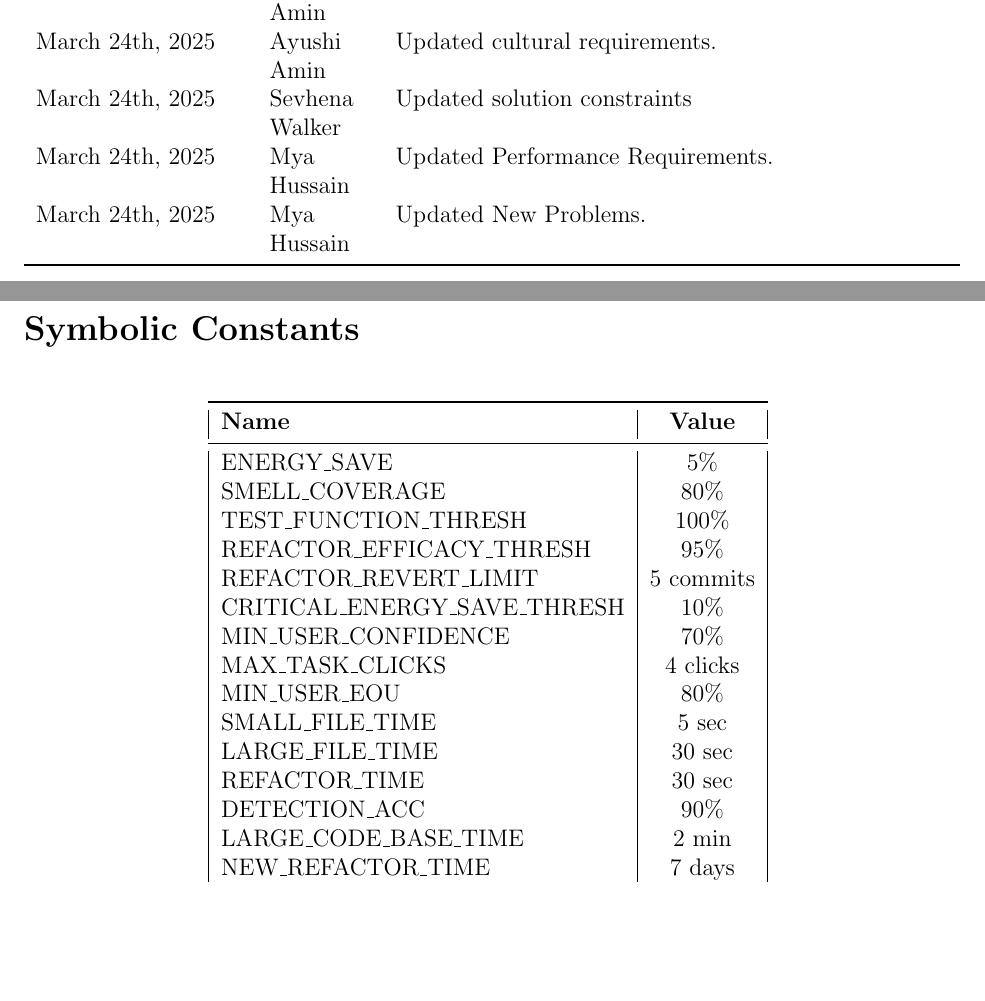
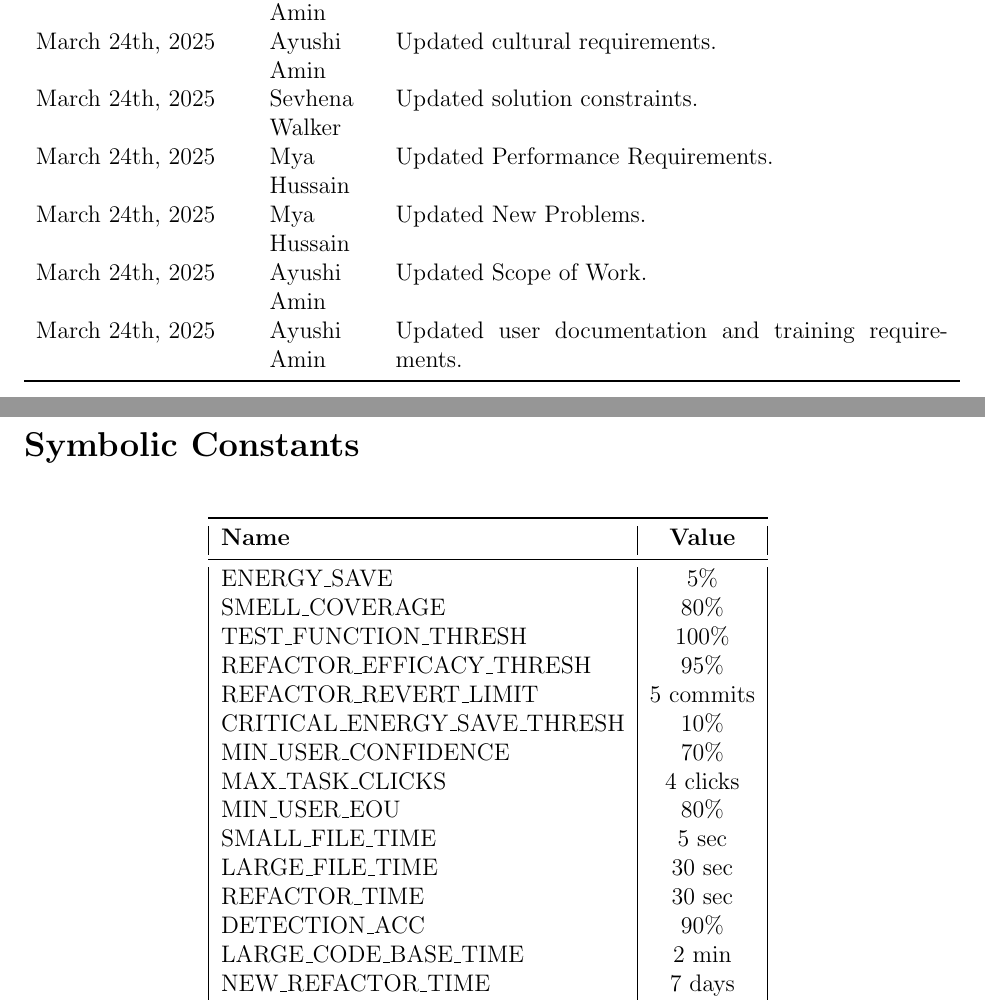
Before and after one commit to ssm-lab/capstone--source-code-optimizer, a LaTeX document (docs/SRS/SRS.tex): two parts of pages 5 and 6 of 59, joined at a grey line, cut so that both start at the same text, the shorter picture padded with empty space. Compiled offline with pdfLaTeX.

Commit message:
Updated revision table for srs (#525)

```diff
--- a/docs/SRS/SRS.tex
+++ b/docs/SRS/SRS.tex
@@ -75,10 +75,12 @@ describing software}
   March 24th, 2025 & All & Updated and added functional requirements. \\
   March 24th, 2025 & Mya Hussain & Updated Usability and Humanity Requirements. \\
   March 24th, 2025 & Ayushi Amin & Updated maintainability and support requirements. \\
-  March 24th, 2025 & Ayushi Amin & Updated cultural requirements.\\
-  March 24th, 2025 & Sevhena Walker & Updated solution constraints\\
+  March 24th, 2025 & Ayushi Amin & Updated cultural requirements. \\
+  March 24th, 2025 & Sevhena Walker & Updated solution constraints. \\
   March 24th, 2025 & Mya Hussain & Updated Performance Requirements. \\
   March 24th, 2025 & Mya Hussain & Updated New Problems. \\
+  March 24th, 2025 & Ayushi Amin & Updated Scope of Work. \\
+  March 24th, 2025 & Ayushi Amin & Updated user documentation and training requirements. \\
   \bottomrule
 \end{tabularx}
 
```
